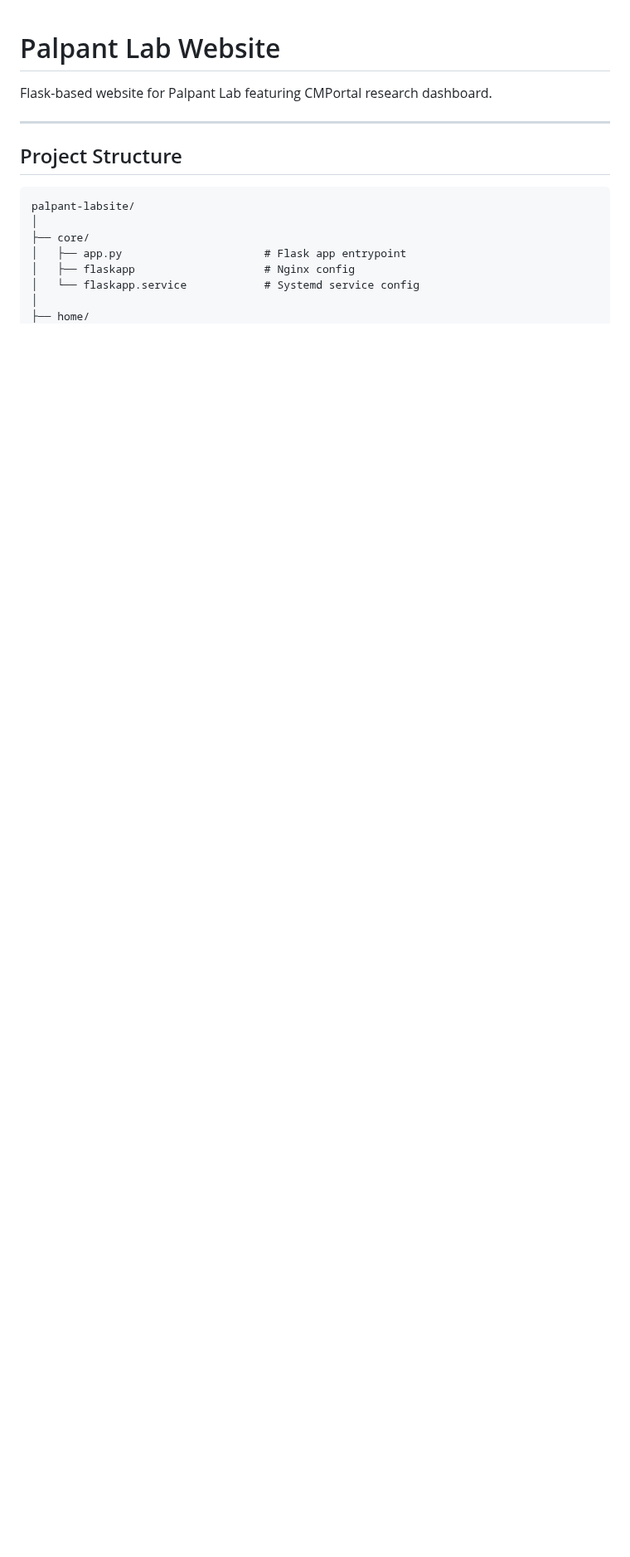
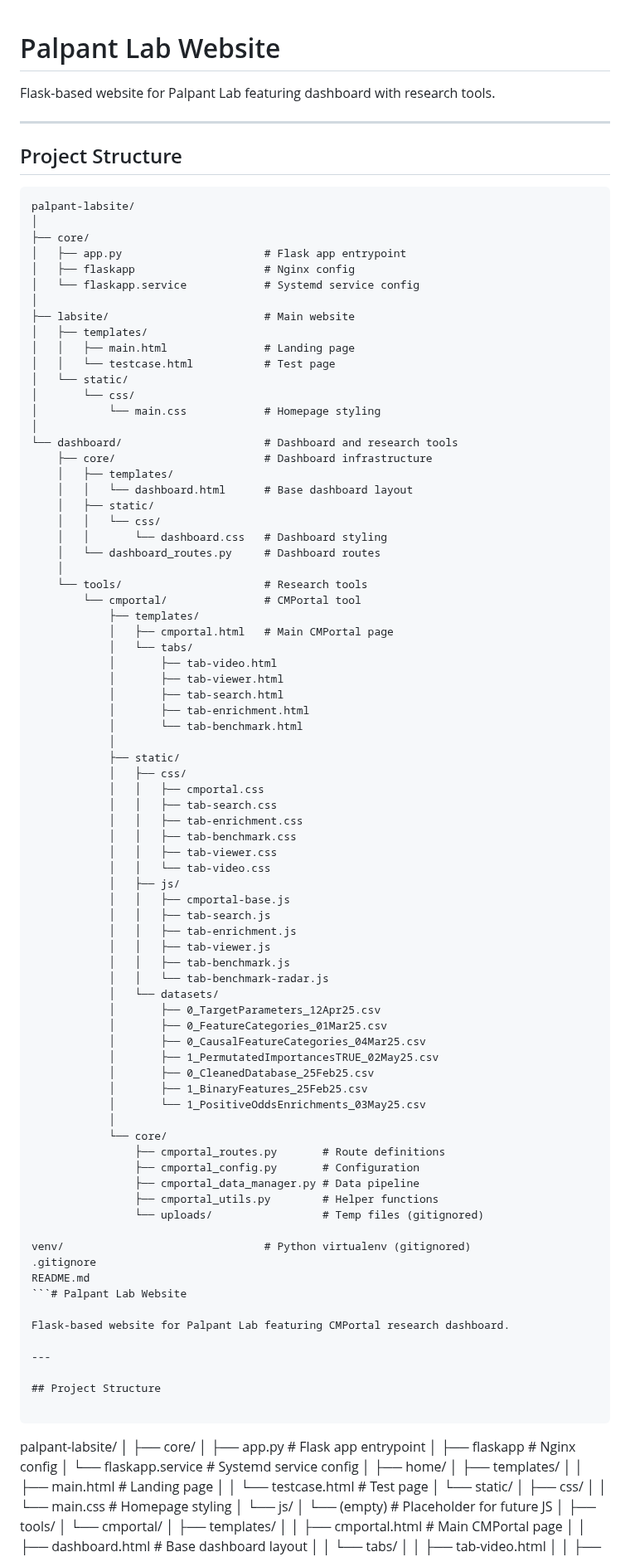
Before and after one commit to phycochow/palpant-labsite, a Markdown page: README.md, the part around one of its changes. Shown at 83% size. GitHub-like rendering; blank space fills up the shorter version.

````diff
--- a/README.md
+++ b/README.md
@@ -1,4 +1,82 @@
 # Palpant Lab Website
+
+Flask-based website for Palpant Lab featuring dashboard with research tools.
+
+---
+
+## Project Structure
+
+```
+palpant-labsite/
+│
+├── core/
+│   ├── app.py                      # Flask app entrypoint
+│   ├── flaskapp                    # Nginx config
+│   └── flaskapp.service            # Systemd service config
+│
+├── labsite/                        # Main website
+│   ├── templates/
+│   │   ├── main.html               # Landing page
+│   │   └── testcase.html           # Test page
+│   └── static/
+│       └── css/
+│           └── main.css            # Homepage styling
+│
+└── dashboard/                      # Dashboard and research tools
+    ├── core/                       # Dashboard infrastructure
+    │   ├── templates/
+    │   │   └── dashboard.html      # Base dashboard layout
+    │   ├── static/
+    │   │   └── css/
+    │   │       └── dashboard.css   # Dashboard styling
+    │   └── dashboard_routes.py     # Dashboard routes
+    │
+    └── tools/                      # Research tools
+        └── cmportal/               # CMPortal tool
+            ├── templates/
+            │   ├── cmportal.html   # Main CMPortal page
+            │   └── tabs/
+            │       ├── tab-video.html
+            │       ├── tab-viewer.html
+            │       ├── tab-search.html
+            │       ├── tab-enrichment.html
+            │       └── tab-benchmark.html
+            │
+            ├── static/
+            │   ├── css/
+            │   │   ├── cmportal.css
+            │   │   ├── tab-search.css
+            │   │   ├── tab-enrichment.css
+            │   │   ├── tab-benchmark.css
+            │   │   ├── tab-viewer.css
+            │   │   └── tab-video.css
+            │   ├── js/
+            │   │   ├── cmportal-base.js
+            │   │   ├── tab-search.js
+            │   │   ├── tab-enrichment.js
+            │   │   ├── tab-viewer.js
+            │   │   ├── tab-benchmark.js
+            │   │   └── tab-benchmark-radar.js
+            │   └── datasets/
+            │       ├── 0_TargetParameters_12Apr25.csv
+            │       ├── 0_FeatureCategories_01Mar25.csv
+            │       ├── 0_CausalFeatureCategories_04Mar25.csv
+            │       ├── 1_PermutatedImportancesTRUE_02May25.csv
+            │       ├── 0_CleanedDatabase_25Feb25.csv
+            │       ├── 1_BinaryFeatures_25Feb25.csv
+            │       └── 1_PositiveOddsEnrichments_03May25.csv
+            │
+            └── core/
+                ├── cmportal_routes.py       # Route definitions
+                ├── cmportal_config.py       # Configuration
+                ├── cmportal_data_manager.py # Data pipeline
+                ├── cmportal_utils.py        # Helper functions
+                └── uploads/                 # Temp files (gitignored)
+
+venv/                               # Python virtualenv (gitignored)
+.gitignore
+README.md
+```# Palpant Lab Website
 
 Flask-based website for Palpant Lab featuring CMPortal research dashboard.
 
````
Also changed, not shown: other parts of README.md (+92 -23 lines).
